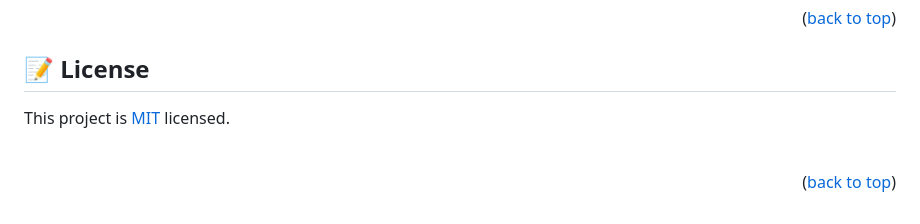
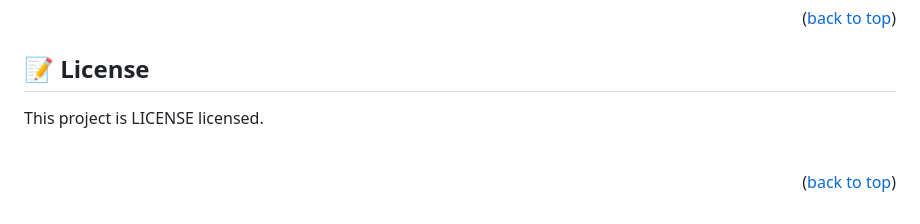
Before and after one commit to PremChand12/mobile-first-project, a Markdown page: README.md, the part around the change. Drawn GitHub-style.

```diff
--- a/README.md
+++ b/README.md
@@ -127,7 +127,7 @@ I want to thank my coding partner Nouman Walli who discussed the technical areas
 
 ## 📝 License <a name="license"></a>
 
-This project is [MIT](MIT.md) licensed.
+This project is LICENSE licensed.
 
 <br />
 
```
